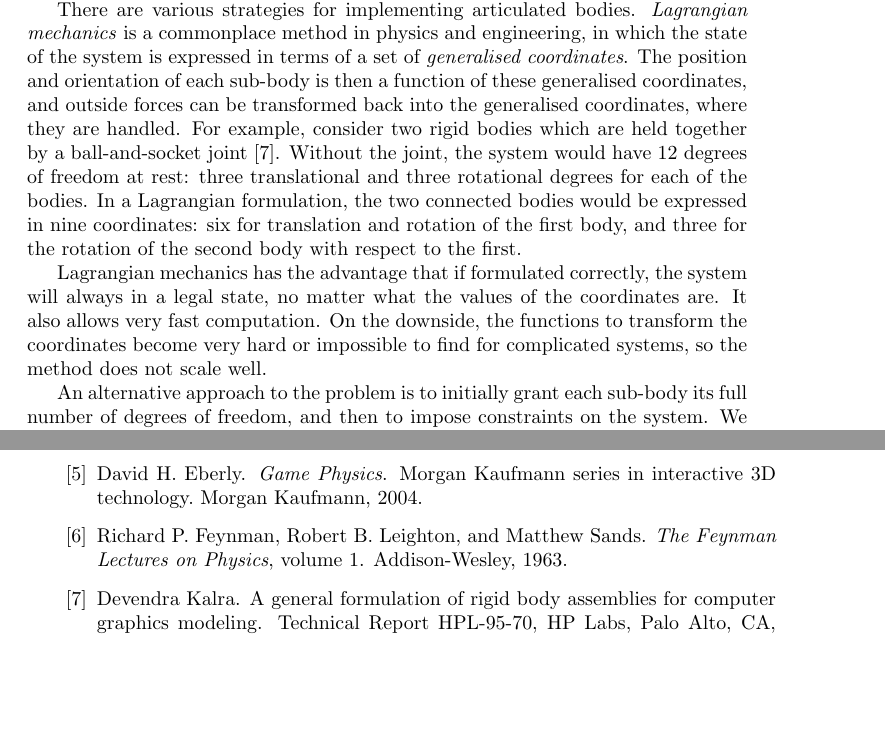
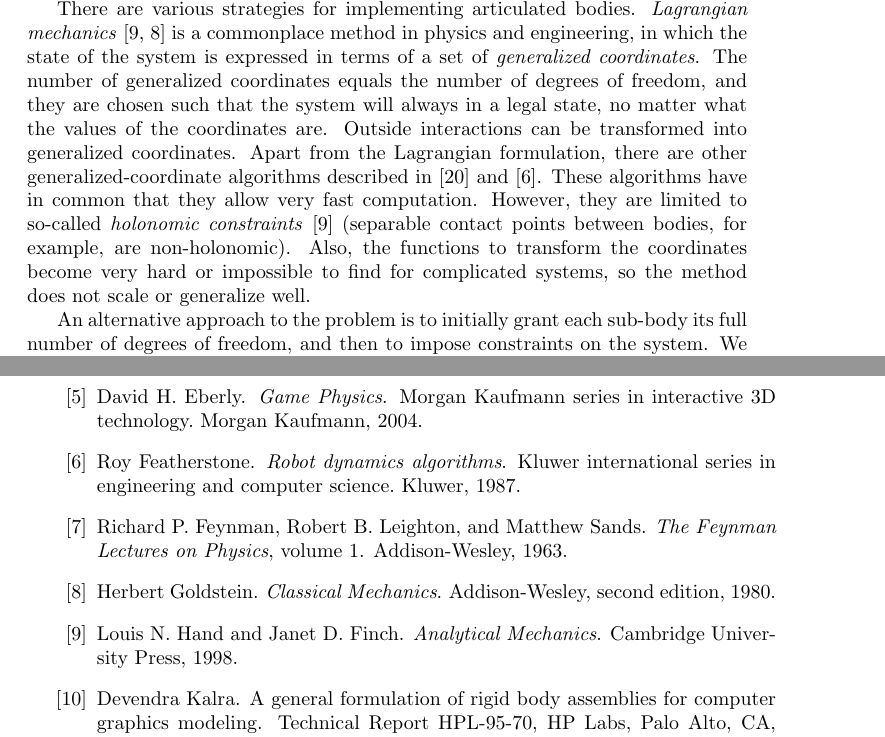
Before and after one commit to ept/maniation, a LaTeX thesis (diss.tex, which reads constraints.tex): two parts of pages 15 and 28 of 45, joined at a grey line, cut so that both start at the same text, the shorter picture padded with empty space. Compiled offline with pdfLaTeX.

Commit message:
Slight shortening; added references to Wilhelms and Featherstone.
git-svn-id: file:///Users/martin/Documents/svnrepo/trunk/martin/text/university/part2project@1432 3ab4d77f-209f-454f-af32-ffe4b78d429c

```diff
--- a/constraints.tex
+++ b/constraints.tex
@@ -5,21 +5,18 @@ interact in some way. We will primarily be interested in articulated bodies, tha
 of individual rigid bodies held together by joints. Joints allow rotation but cannot be
 separated. (The human body is a good example of such an articulated body.)
 
-There are various strategies for implementing articulated bodies. \emph{Lagrangian mechanics}
-is a commonplace method in physics and engineering, in which the state of the system is expressed
-in terms of a set of \emph{generalised coordinates}. The position and orientation of each sub-body
-is then a function of these generalised coordinates, and outside forces can be transformed
-back into the generalised coordinates, where they are handled. For example, consider two rigid
-bodies which are held together by a ball-and-socket joint~\cite{Kalra:95}. Without the joint,
-the system would have 12 degrees of freedom at rest: three translational and three rotational
-degrees for each of the bodies. In a Lagrangian formulation, the two connected bodies would be
-expressed in nine coordinates: six for translation and rotation of the first body, and three
-for the rotation of the second body with respect to the first.
-
-Lagrangian mechanics has the advantage that if formulated correctly, the system will always in a
-legal state, no matter what the values of the coordinates are. It also allows very fast
-computation. On the downside, the functions to transform the coordinates become very hard or
-impossible to find for complicated systems, so the method does not scale well.
+There are various strategies for implementing articulated bodies. \emph{Lagrangian
+mechanics}~\cite{Hand:98,Goldstein:80} is a commonplace method in physics and engineering, in
+which the state of the system is expressed in terms of a set of \emph{generalized coordinates}.
+The number of generalized coordinates equals the number of degrees of freedom, and they are
+chosen such that the system will always in a legal state, no matter what the values of the
+coordinates are. Outside interactions can be transformed into generalized coordinates. Apart
+from the Lagrangian formulation, there are other generalized-coordinate algorithms described
+in~\cite{Wilhelms:91} and~\cite{Featherstone:87}. These algorithms have in common that they
+allow very fast computation. However, they are limited to so-called \emph{holonomic
+constraints}~\cite{Hand:98} (separable contact points between bodies, for example, are
+non-holonomic). Also, the functions to transform the coordinates become very hard or
+impossible to find for complicated systems, so the method does not scale or generalize well.
 
 An alternative approach to the problem is to initially grant each sub-body its full number of
 degrees of freedom, and then to impose constraints on the system. We can then ensure that the
```
